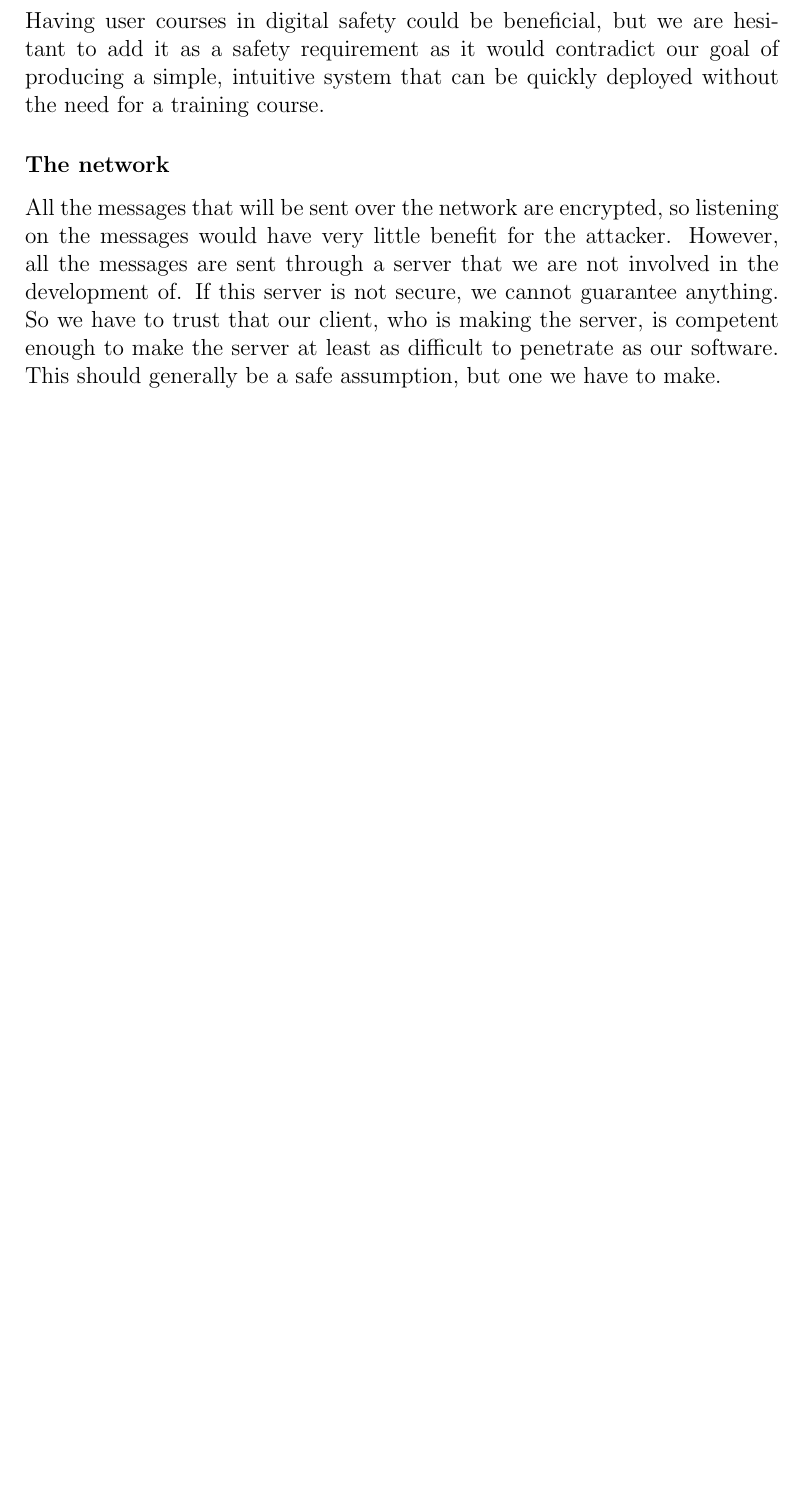
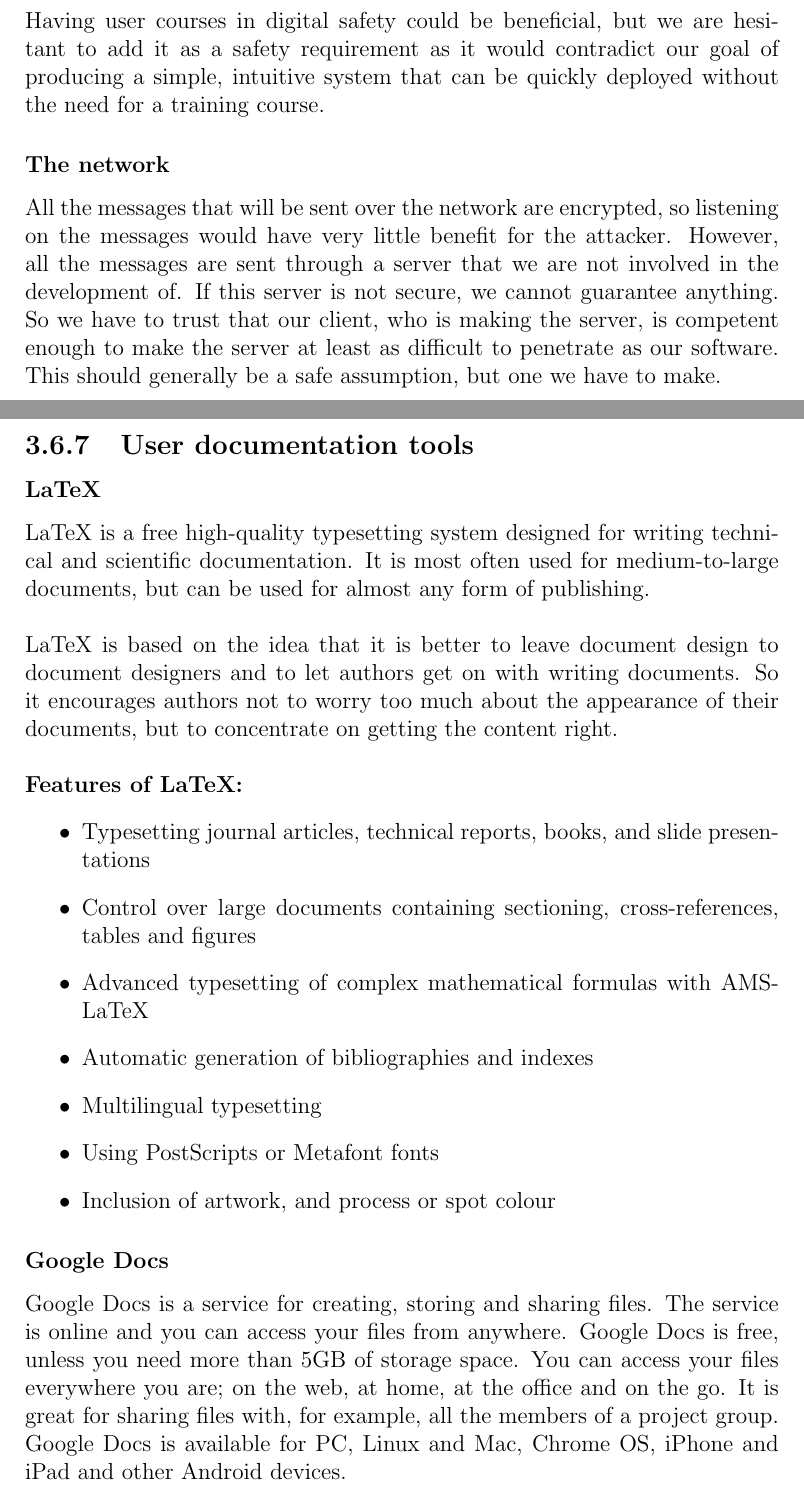
Before and after one commit to nutgaard/KPro---ThalesDocumentation, a LaTeX thesis (Project report/report.tex, which reads Project report/user_documentation_tools.tex): part of page 62 of 84 before the commit and two parts of pages 62 and 63 of 87 after it, the two joined at a grey line, cut so that both start at the same text, the shorter picture padded with empty space. Compiled offline with pdfLaTeX.

Commit message:
ferdige dokumenter

```diff
--- /dev/null
+++ b/Project report/user_documentation_tools.tex
@@ -0,0 +1,23 @@
+\subsection{User documentation tools}
+
+\subsubsection{LaTeX}
+LaTeX is a free high-quality typesetting system designed for writing technical and scientific documentation. It is most often used for medium-to-large documents, but can be used for almost any form of publishing.
+\newline
+\newline
+LaTeX is based on the idea that it is better to leave document design to document designers and to let authors get on with writing documents. So it encourages authors not to worry too much about the appearance of their documents, but to concentrate on getting the content right.
+\newline
+\newline
+\textbf{Features of LaTeX:}
+\begin{itemize}
+\item{}Typesetting journal articles, technical reports, books, and slide presentations
+\item{}Control over large documents containing sectioning, cross-references, tables and figures
+\item{}Advanced typesetting of complex mathematical formulas with AMS-LaTeX
+\item{}Automatic generation of bibliographies and indexes
+\item{}Multilingual typesetting
+\item{}Using PostScripts or Metafont fonts
+\item{}Inclusion of artwork, and process or spot colour
+\end{itemize}
+
+\subsubsection{Google Docs}
+Google Docs is a service for creating, storing and sharing files. The service is online and you can access your files from anywhere. Google Docs is free, unless you need more than 5GB of storage space. You can access your files everywhere you are; on the web, at home, at the office and on the go. It is great for sharing files with, for example, all the members of a project group. Google Docs is available for PC, Linux and Mac, Chrome OS, iPhone and iPad and other Android devices.
+\newline
```
Also changed, not shown: Project report/report.tex (+2 -0 lines), Project report/user_documentation_tools.tex (25 more changed lines).
